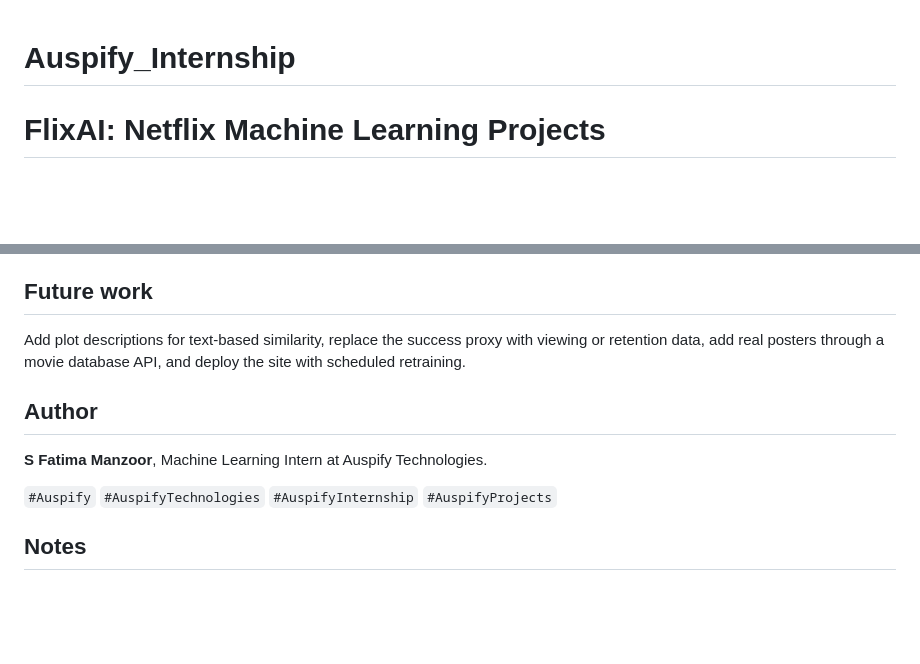
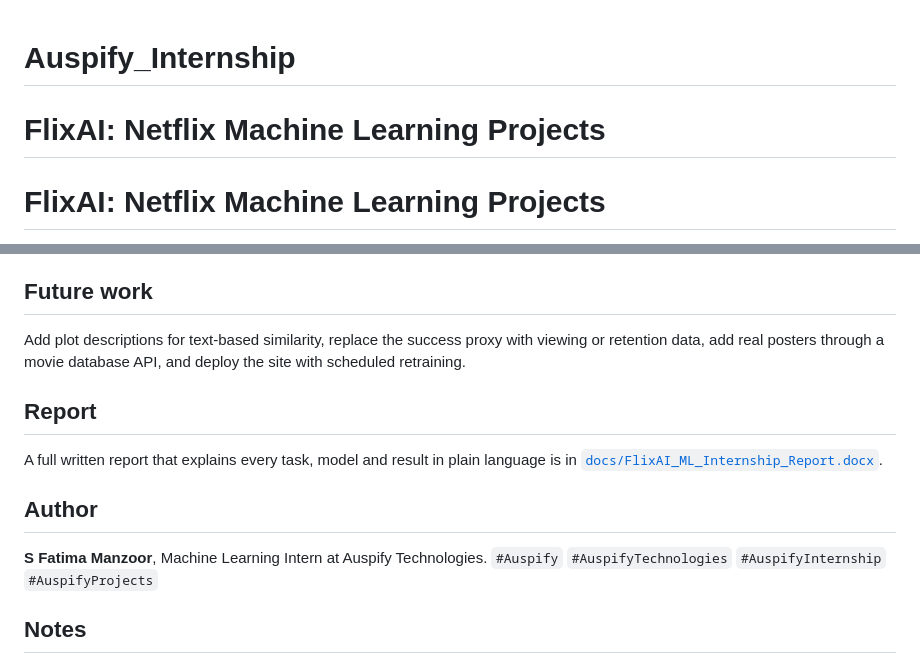
Before and after one commit to ai-fatima08/Auspify_Internship, a Markdown page: README.md, 2 parts joined by grey strips. Rendered like a GitHub page; blank space fills up the shorter version.

```diff
--- a/README.md
+++ b/README.md
@@ -1,5 +1,6 @@
 # Auspify_Internship
 
+# FlixAI: Netflix Machine Learning Projects
 # FlixAI: Netflix Machine Learning Projects
 
 Six machine learning projects on the Netflix catalogue, delivered through one website with a Netflix-style design (red `#E50914`, black `#141414`, white).
@@ -135,10 +136,13 @@ Open the tabs at the top of the page to move between tasks. If a model has not b
 
 Add plot descriptions for text-based similarity, replace the success proxy with viewing or retention data, add real posters through a movie database API, and deploy the site with scheduled retraining.
 
+## Report
+
+A full written report that explains every task, model and result in plain language is in [`docs/FlixAI_ML_Internship_Report.docx`](docs/FlixAI_ML_Internship_Report.docx).
+
 ## Author
 
 **S Fatima Manzoor**, Machine Learning Intern at Auspify Technologies.
-
 `#Auspify` `#AuspifyTechnologies` `#AuspifyInternship` `#AuspifyProjects`
 
 ## Notes
```
